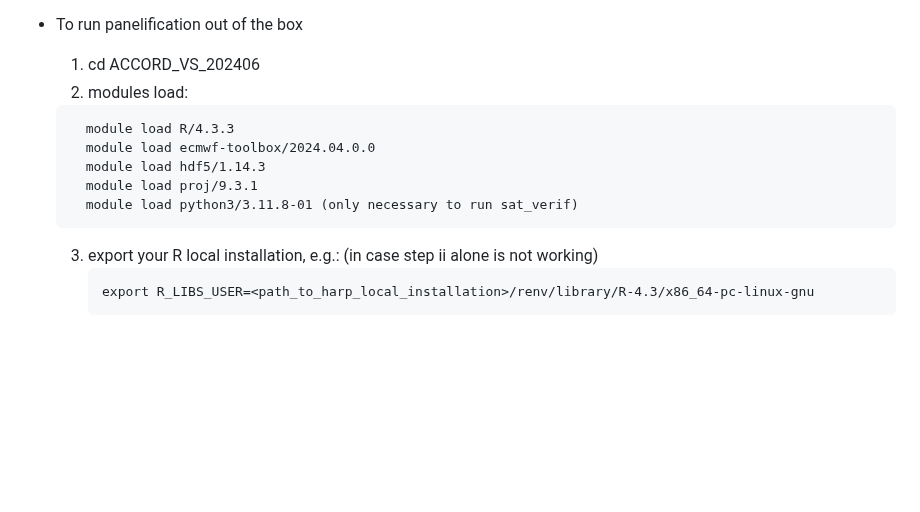
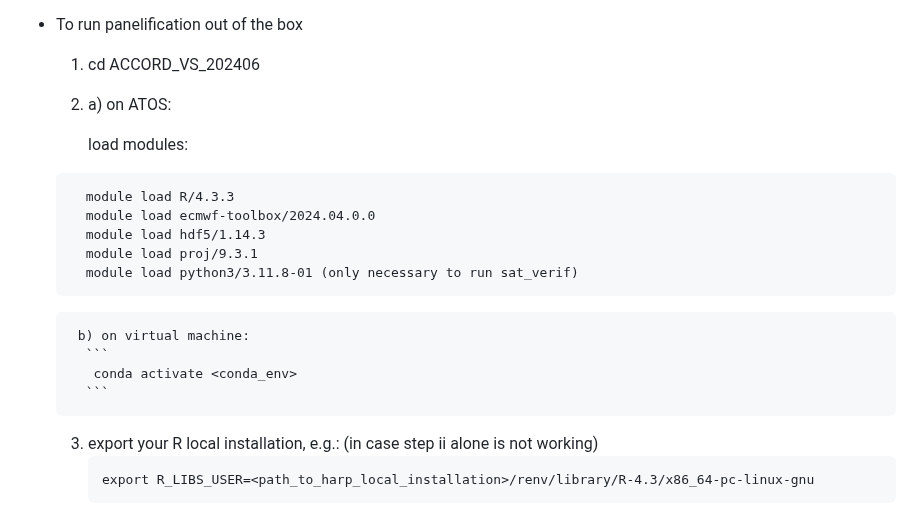
Before and after one commit to harphub/oper-harp-verif, a Markdown page: ACCORD_VS_202406/README.md, the part around the change. Drawn GitHub-style; blank space fills up the shorter version.

````diff
--- a/ACCORD_VS_202406/README.md
+++ b/ACCORD_VS_202406/README.md
@@ -110,7 +110,10 @@ Refer to the [installation instructions](INSTALLATION.md) for details of how to
 
 - To run panelification out of the box
   1. cd ACCORD_VS_202406
-  2. modules load:
+  2.
+     a) on ATOS:
+
+       load modules:
 	```
 	  module load R/4.3.3
 	  module load ecmwf-toolbox/2024.04.0.0
@@ -118,6 +121,11 @@ Refer to the [installation instructions](INSTALLATION.md) for details of how to
 	  module load proj/9.3.1
 	  module load python3/3.11.8-01 (only necessary to run sat_verif)
 	```
+       b) on virtual machine:
+        ```
+         conda activate <conda_env>
+        ```
+
   3. export your R local installation, e.g.:
      (in case step ii alone is not working)
       ```
````
